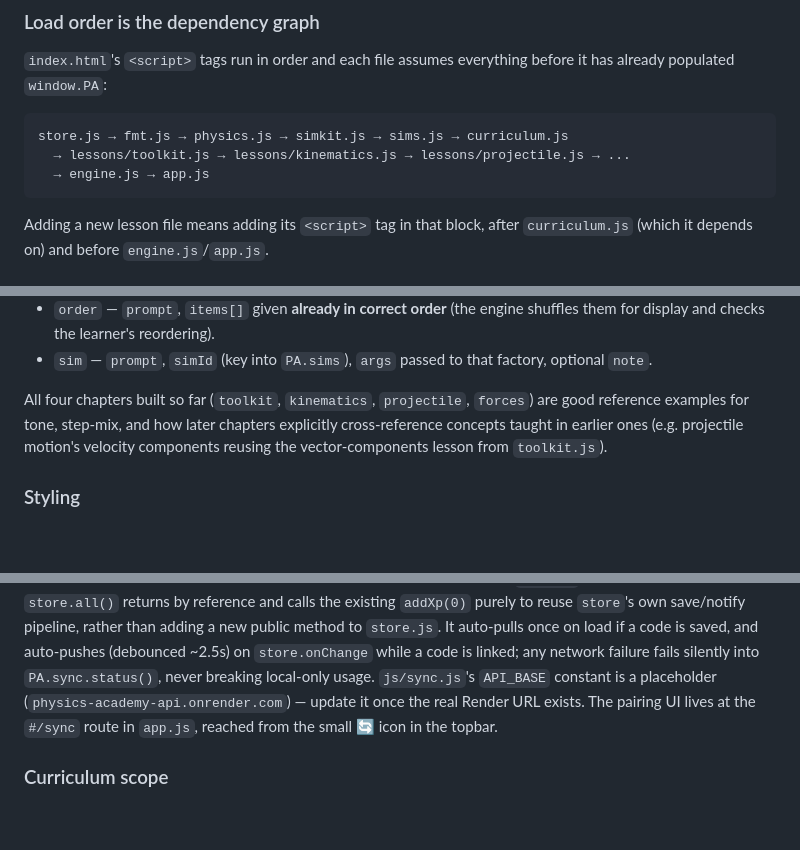
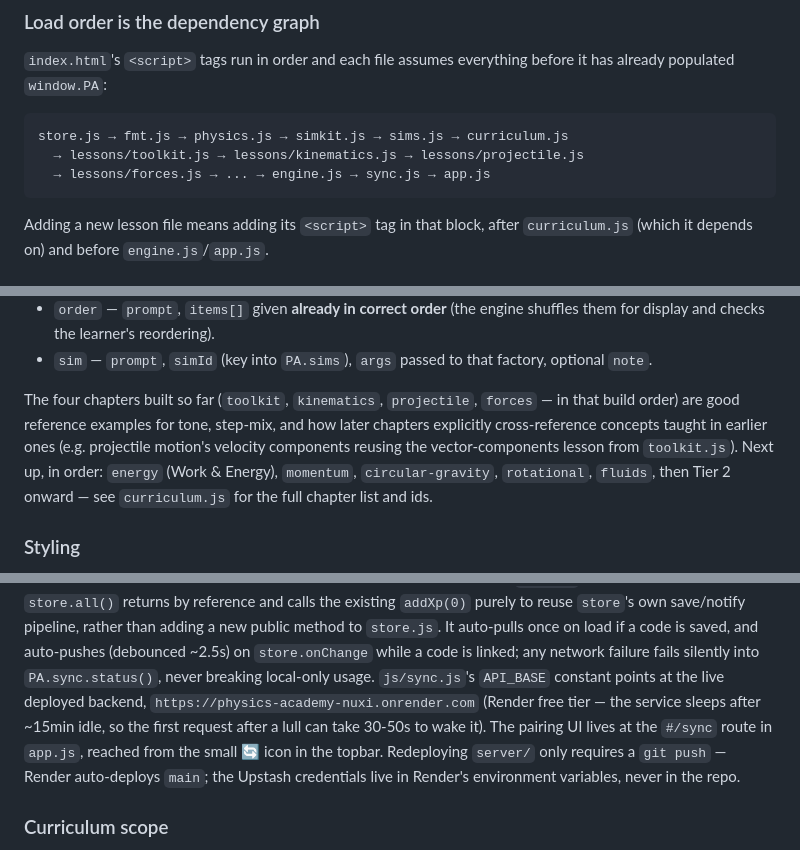
Before and after one commit to tom-lev/Physics-Academy, a Markdown page: CLAUDE.md, 3 parts joined by grey strips. Rendered like a GitHub page; blank space fills up the shorter version.

Commit message:
Update CLAUDE.md: live sync backend, load order, chapter progress
Reflects that the Render/Upstash backend is now actually deployed
(no longer a placeholder), adds forces.js and sync.js to the load
order diagram, and notes which chapters are next in build order.

````diff
--- a/CLAUDE.md
+++ b/CLAUDE.md
@@ -46,8 +46,8 @@ before it has already populated `window.PA`:
 
 ```
 store.js → fmt.js → physics.js → simkit.js → sims.js → curriculum.js
-  → lessons/toolkit.js → lessons/kinematics.js → lessons/projectile.js → ...
-  → engine.js → app.js
+  → lessons/toolkit.js → lessons/kinematics.js → lessons/projectile.js
+  → lessons/forces.js → ... → engine.js → sync.js → app.js
 ```
 
 Adding a new lesson file means adding its `<script>` tag in that block, after
@@ -114,11 +114,13 @@ authoritative list, but in short:
 - `sim` — `prompt`, `simId` (key into `PA.sims`), `args` passed to that factory,
   optional `note`.
 
-All four chapters built so far (`toolkit`, `kinematics`, `projectile`, `forces`)
-are good reference examples for tone, step-mix, and how later chapters
-explicitly cross-reference concepts taught in earlier ones (e.g. projectile
-motion's velocity components reusing the vector-components lesson from
-`toolkit.js`).
+The four chapters built so far (`toolkit`, `kinematics`, `projectile`, `forces`
+— in that build order) are good reference examples for tone, step-mix, and how
+later chapters explicitly cross-reference concepts taught in earlier ones (e.g.
+projectile motion's velocity components reusing the vector-components lesson
+from `toolkit.js`). Next up, in order: `energy` (Work & Energy), `momentum`,
+`circular-gravity`, `rotational`, `fluids`, then Tier 2 onward — see
+`curriculum.js` for the full chapter list and ids.
 
 ### Styling
 
@@ -146,10 +148,13 @@ existing `addXp(0)` purely to reuse `store`'s own save/notify pipeline, rather t
 adding a new public method to `store.js`. It auto-pulls once on load if a code is
 saved, and auto-pushes (debounced ~2.5s) on `store.onChange` while a code is
 linked; any network failure fails silently into `PA.sync.status()`, never breaking
-local-only usage. `js/sync.js`'s `API_BASE` constant is a placeholder
-(`physics-academy-api.onrender.com`) — update it once the real Render URL exists.
-The pairing UI lives at the `#/sync` route in `app.js`, reached from the small
-🔄 icon in the topbar.
+local-only usage. `js/sync.js`'s `API_BASE` constant points at the live deployed
+backend, `https://physics-academy-nuxi.onrender.com` (Render free tier — the
+service sleeps after ~15min idle, so the first request after a lull can take
+30-50s to wake it). The pairing UI lives at the `#/sync` route in `app.js`,
+reached from the small 🔄 icon in the topbar. Redeploying `server/` only
+requires a `git push` — Render auto-deploys `main`; the Upstash credentials
+live in Render's environment variables, never in the repo.
 
 ### Curriculum scope
 
````
